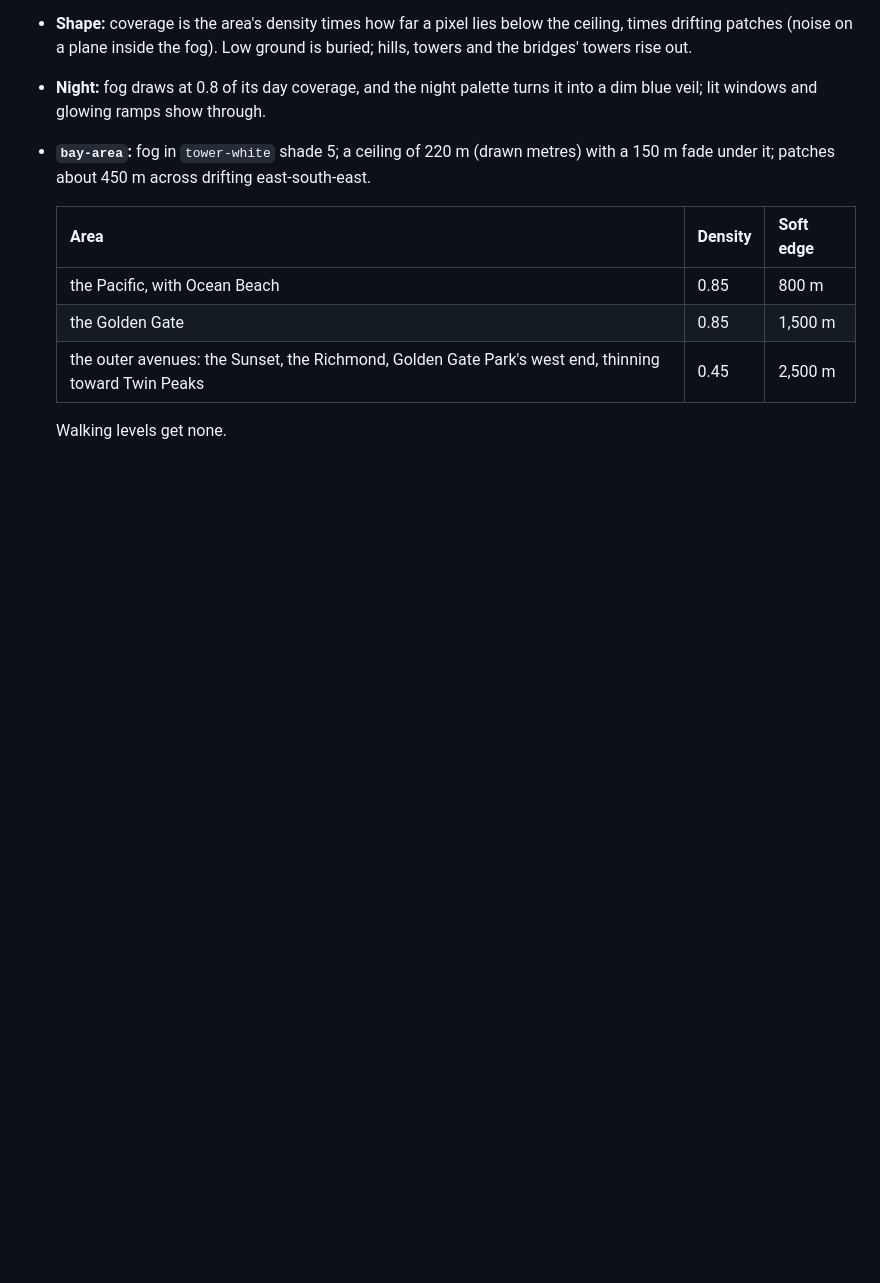
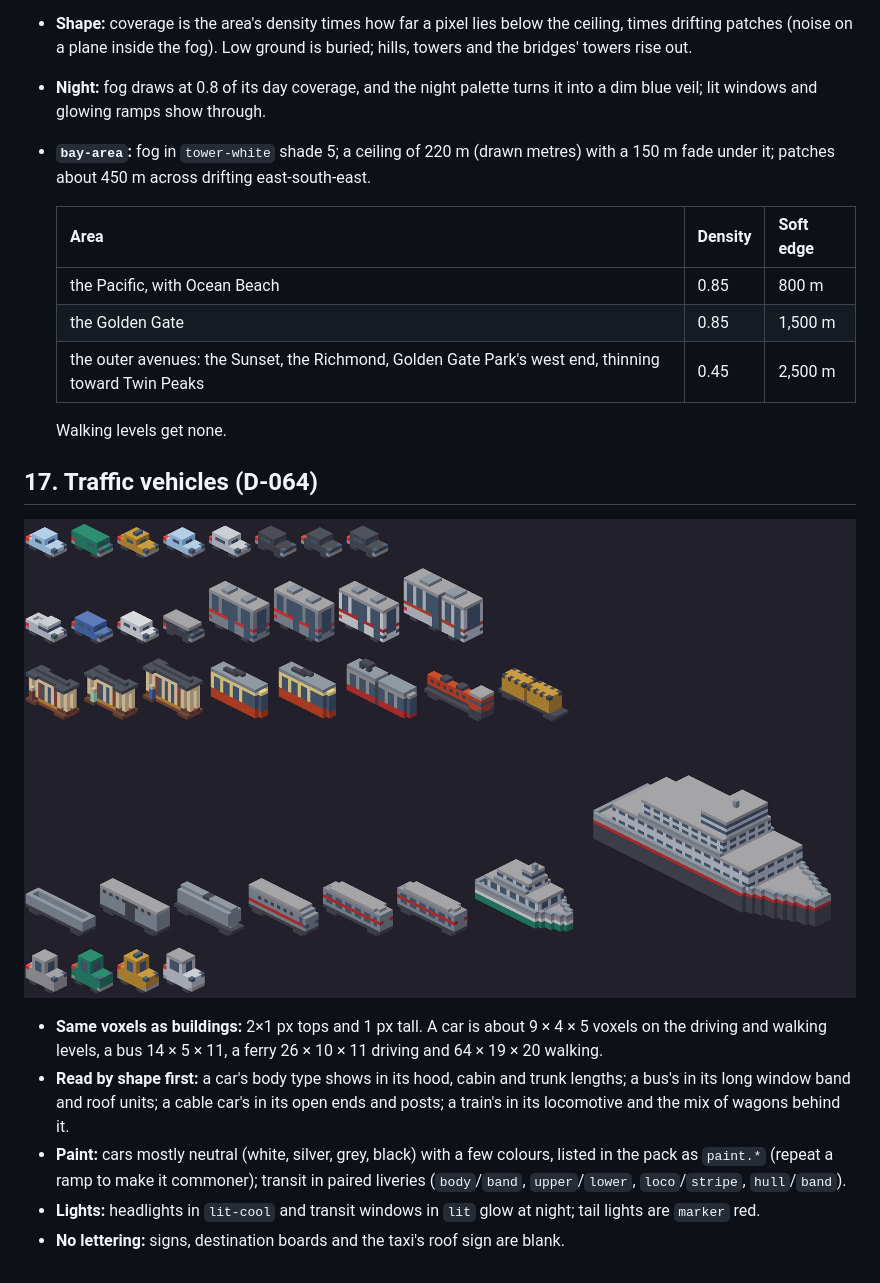
Before and after one commit to alexngai/pixelworld, a Markdown page: docs/style-guide.md, the part around the change. Drawn GitHub-style; pictures changed too: docs/images/vehicle-models.png (added); blank space fills up the shorter version.

```diff
--- a/docs/style-guide.md
+++ b/docs/style-guide.md
@@ -331,3 +331,13 @@ The city is read by its fabric first (D-055): row houses on 25-foot lots, the st
   | the outer avenues: the Sunset, the Richmond, Golden Gate Park's west end, thinning toward Twin Peaks | 0.45 | 2,500 m |
 
   Walking levels get none.
+
+## 17. Traffic vehicles (D-064)
+
+![Vehicle models: car body types, buses, cable cars, streetcars, light rail, a freight train and a passenger train, ferries at driving and walking sizes](images/vehicle-models.png)
+
+- **Same voxels as buildings:** 2×1 px tops and 1 px tall. A car is about 9 × 4 × 5 voxels on the driving and walking levels, a bus 14 × 5 × 11, a ferry 26 × 10 × 11 driving and 64 × 19 × 20 walking.
+- **Read by shape first:** a car's body type shows in its hood, cabin and trunk lengths; a bus's in its long window band and roof units; a cable car's in its open ends and posts; a train's in its locomotive and the mix of wagons behind it.
+- **Paint:** cars mostly neutral (white, silver, grey, black) with a few colours, listed in the pack as `paint.*` (repeat a ramp to make it commoner); transit in paired liveries (`body`/`band`, `upper`/`lower`, `loco`/`stripe`, `hull`/`band`).
+- **Lights:** headlights in `lit-cool` and transit windows in `lit` glow at night; tail lights are `marker` red.
+- **No lettering:** signs, destination boards and the taxi's roof sign are blank.
```
Also changed, not shown: docs/decisions.md (+17 -1 lines), docs/roadmap.md (+2 -2 lines), 12 other files.
